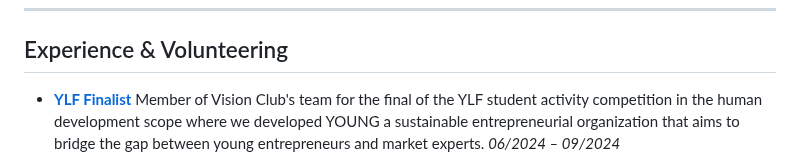
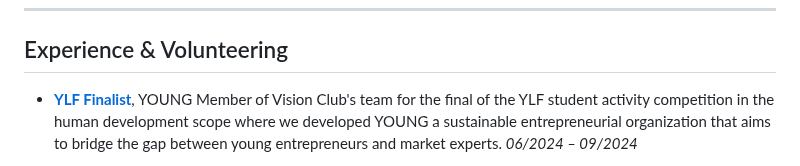
Before and after one commit to AdhamSamy58/AdhamSamy58.github.io, a Markdown page: index.md, the part around the change. GitHub-like rendering.

```diff
--- a/index.md
+++ b/index.md
@@ -75,7 +75,7 @@ Developed ShopWeb, an e-commerce platform that simplifies online store creation
 ---
 
 ## Experience & Volunteering
-- **[YLF Finalist](https://www.facebook.com/photo/?fbid=845985367664276&set=pcb.845989794330500)**
+- **[YLF Finalist](https://www.facebook.com/photo/?fbid=845985367664276&set=pcb.845989794330500)**, YOUNG
   Member of Vision Club's team for the final of the YLF student activity competition in the human development scope where we developed YOUNG a sustainable entrepreneurial organization that aims to bridge the gap between young entrepreneurs and market experts.
   *06/2024 – 09/2024*
 
```
